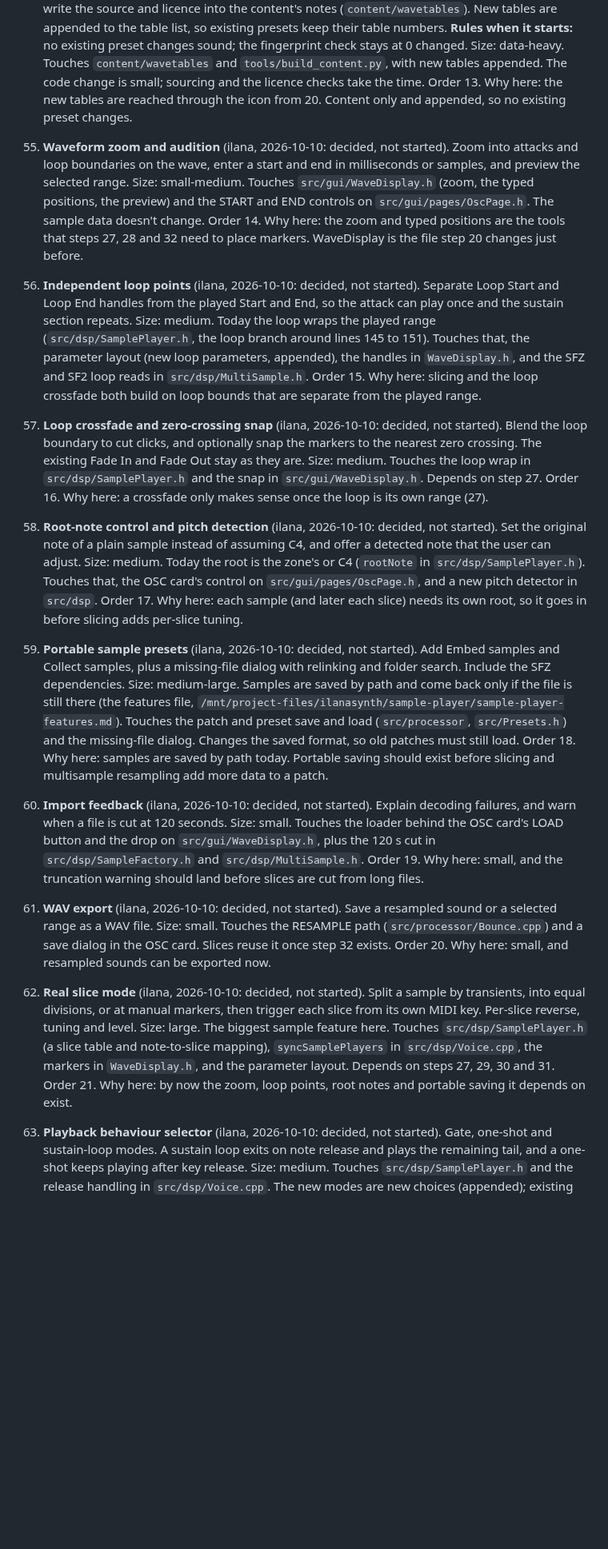
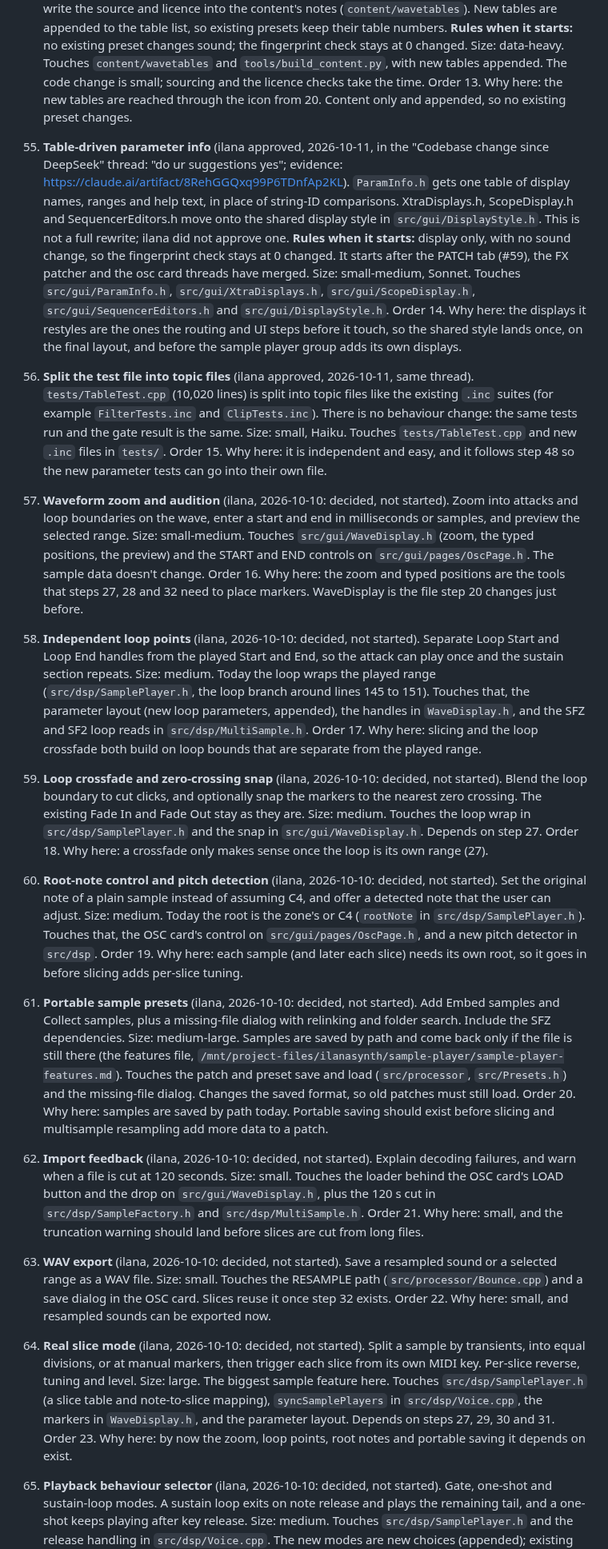
Before and after one commit to orth4x0r/ilanaSynth, a Markdown page: docs/REVIEW-PLAN.md, the part around one of its changes. Shown at 80% size. Rendered like a GitHub page; blank space fills up the shorter version.

```diff
--- a/docs/REVIEW-PLAN.md
+++ b/docs/REVIEW-PLAN.md
@@ -367,37 +367,46 @@ A. **Shared patch-graph foundation** (no ID of its own; needed by 16 and 17). A
    Size: data-heavy. Touches `content/wavetables` and `tools/build_content.py`, with new tables appended. The code change is small; sourcing and the licence checks take the time.
    Order 13. Why here: the new tables are reached through the icon from 20. Content only and appended, so no existing preset changes.
 
+48. **Table-driven parameter info** (ilana approved, 2026-10-11, in the "Codebase change since DeepSeek" thread: "do ur suggestions yes"; evidence: https://claude.ai/artifact/8RehGGQxq99P6TDnfAp2KL). `ParamInfo.h` gets one table of display names, ranges and help text, in place of string-ID comparisons. XtraDisplays.h, ScopeDisplay.h and SequencerEditors.h move onto the shared display style in `src/gui/DisplayStyle.h`. This is not a full rewrite; ilana did not approve one.
+   **Rules when it starts:** display only, with no sound change, so the fingerprint check stays at 0 changed. It starts after the PATCH tab (#59), the FX patcher and the osc card threads have merged.
+   Size: small-medium, Sonnet. Touches `src/gui/ParamInfo.h`, `src/gui/XtraDisplays.h`, `src/gui/ScopeDisplay.h`, `src/gui/SequencerEditors.h` and `src/gui/DisplayStyle.h`.
+   Order 14. Why here: the displays it restyles are the ones the routing and UI steps before it touch, so the shared style lands once, on the final layout, and before the sample player group adds its own displays.
+
+49. **Split the test file into topic files** (ilana approved, 2026-10-11, same thread). `tests/TableTest.cpp` (10,020 lines) is split into topic files like the existing `.inc` suites (for example `FilterTests.inc` and `ClipTests.inc`). There is no behaviour change: the same tests run and the gate result is the same.
+   Size: small, Haiku. Touches `tests/TableTest.cpp` and new `.inc` files in `tests/`.
+   Order 15. Why here: it is independent and easy, and it follows step 48 so the new parameter tests can go into their own file.
+
 30. **Waveform zoom and audition** (ilana, 2026-10-10: decided, not started). Zoom into attacks and loop boundaries on the wave, enter a start and end in milliseconds or samples, and preview the selected range.
    Size: small-medium. Touches `src/gui/WaveDisplay.h` (zoom, the typed positions, the preview) and the START and END controls on `src/gui/pages/OscPage.h`. The sample data doesn't change.
-   Order 14. Why here: the zoom and typed positions are the tools that steps 27, 28 and 32 need to place markers. WaveDisplay is the file step 20 changes just before.
+   Order 16. Why here: the zoom and typed positions are the tools that steps 27, 28 and 32 need to place markers. WaveDisplay is the file step 20 changes just before.
 
 27. **Independent loop points** (ilana, 2026-10-10: decided, not started). Separate Loop Start and Loop End handles from the played Start and End, so the attack can play once and the sustain section repeats.
    Size: medium. Today the loop wraps the played range (`src/dsp/SamplePlayer.h`, the loop branch around lines 145 to 151). Touches that, the parameter layout (new loop parameters, appended), the handles in `WaveDisplay.h`, and the SFZ and SF2 loop reads in `src/dsp/MultiSample.h`.
-   Order 15. Why here: slicing and the loop crossfade both build on loop bounds that are separate from the played range.
+   Order 17. Why here: slicing and the loop crossfade both build on loop bounds that are separate from the played range.
 
 28. **Loop crossfade and zero-crossing snap** (ilana, 2026-10-10: decided, not started). Blend the loop boundary to cut clicks, and optionally snap the markers to the nearest zero crossing. The existing Fade In and Fade Out stay as they are.
    Size: medium. Touches the loop wrap in `src/dsp/SamplePlayer.h` and the snap in `src/gui/WaveDisplay.h`. Depends on step 27.
-   Order 16. Why here: a crossfade only makes sense once the loop is its own range (27).
+   Order 18. Why here: a crossfade only makes sense once the loop is its own range (27).
 
 29. **Root-note control and pitch detection** (ilana, 2026-10-10: decided, not started). Set the original note of a plain sample instead of assuming C4, and offer a detected note that the user can adjust.
    Size: medium. Today the root is the zone's or C4 (`rootNote` in `src/dsp/SamplePlayer.h`). Touches that, the OSC card's control on `src/gui/pages/OscPage.h`, and a new pitch detector in `src/dsp`.
-   Order 17. Why here: each sample (and later each slice) needs its own root, so it goes in before slicing adds per-slice tuning.
+   Order 19. Why here: each sample (and later each slice) needs its own root, so it goes in before slicing adds per-slice tuning.
 
 31. **Portable sample presets** (ilana, 2026-10-10: decided, not started). Add Embed samples and Collect samples, plus a missing-file dialog with relinking and folder search. Include the SFZ dependencies.
    Size: medium-large. Samples are saved by path and come back only if the file is still there (the features file, `/mnt/project-files/ilanasynth/sample-player/sample-player-features.md`). Touches the patch and preset save and load (`src/processor`, `src/Presets.h`) and the missing-file dialog. Changes the saved format, so old patches must still load.
-   Order 18. Why here: samples are saved by path today. Portable saving should exist before slicing and multisample resampling add more data to a patch.
+   Order 20. Why here: samples are saved by path today. Portable saving should exist before slicing and multisample resampling add more data to a patch.
 
 43. **Import feedback** (ilana, 2026-10-10: decided, not started). Explain decoding failures, and warn when a file is cut at 120 seconds.
    Size: small. Touches the loader behind the OSC card's LOAD button and the drop on `src/gui/WaveDisplay.h`, plus the 120 s cut in `src/dsp/SampleFactory.h` and `src/dsp/MultiSample.h`.
-   Order 19. Why here: small, and the truncation warning should land before slices are cut from long files.
+   Order 21. Why here: small, and the truncation warning should land before slices are cut from long files.
 
 44. **WAV export** (ilana, 2026-10-10: decided, not started). Save a resampled sound or a selected range as a WAV file.
    Size: small. Touches the RESAMPLE path (`src/processor/Bounce.cpp`) and a save dialog in the OSC card. Slices reuse it once step 32 exists.
-   Order 20. Why here: small, and resampled sounds can be exported now.
+   Order 22. Why here: small, and resampled sounds can be exported now.
 
 32. **Real slice mode** (ilana, 2026-10-10: decided, not started). Split a sample by transients, into equal divisions, or at manual markers, then trigger each slice from its own MIDI key. Per-slice reverse, tuning and level.
    Size: large. The biggest sample feature here. Touches `src/dsp/SamplePlayer.h` (a slice table and note-to-slice mapping), `syncSamplePlayers` in `src/dsp/Voice.cpp`, the markers in `WaveDisplay.h`, and the parameter layout. Depends on steps 27, 29, 30 and 31.
-   Order 21. Why here: by now the zoom, loop points, root notes and portable saving it depends on exist.
+   Order 23. Why here: by now the zoom, loop points, root notes and portable saving it depends on exist.
 
 33. **Playback behaviour selector** (ilana, 2026-10-10: decided, not started). Gate, one-shot and sustain-loop modes. A sustain loop exits on note release and plays the remaining tail, and a one-shot keeps playing after key release.
    Size: medium. Touches `src/dsp/SamplePlayer.h` and the release handling in `src/dsp/Voice.cpp`. The new modes are new choices (appended); existing patches keep their current behaviour by default.
```
Also changed, not shown: other parts of docs/REVIEW-PLAN.md (+13 -13 lines).
